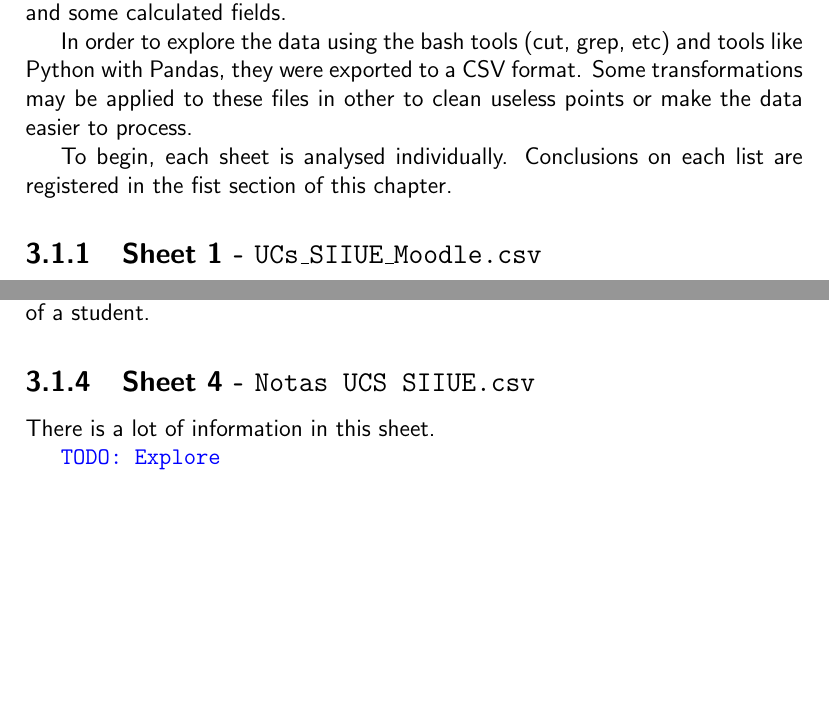
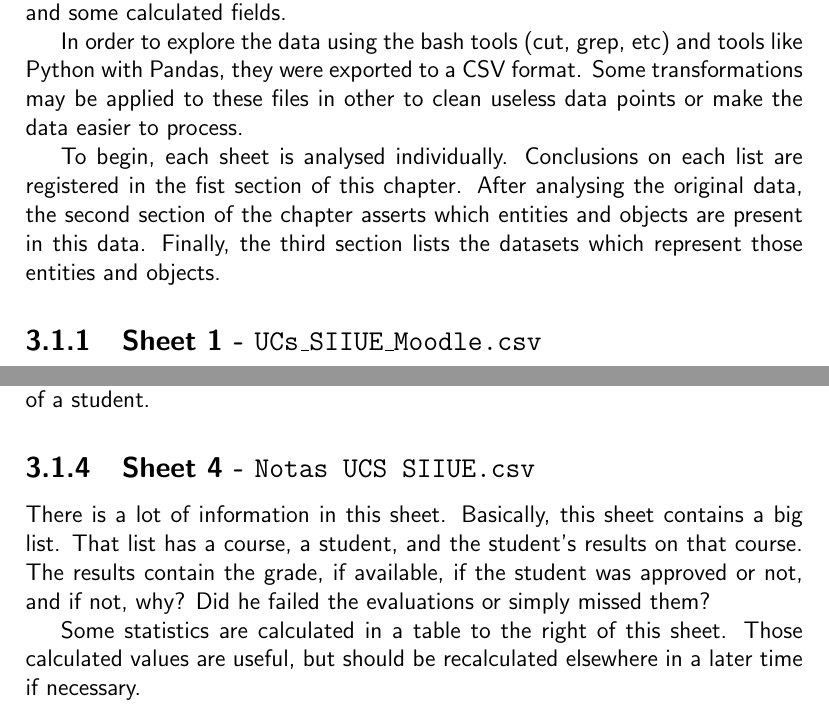
Before and after one commit to petermlm/MDThesis, a LaTeX thesis (research_notes.tex, which reads data.tex): two parts of pages 21 and 22 of 36, joined at a grey line, cut so that both start at the same text, the shorter picture padded with empty space. Compiled offline with pdfLaTeX.

Commit message:
Finished some points in the data section

```diff
--- a/data.tex
+++ b/data.tex
@@ -9,11 +9,14 @@ and some calculated fields.
 
 In order to explore the data using the bash tools (cut, grep, etc) and tools
 like Python with Pandas, they were exported to a CSV format. Some
-transformations may be applied to these files in other to clean useless points
-or make the data easier to process.
+transformations may be applied to these files in other to clean useless data
+points or make the data easier to process.
 
 To begin, each sheet is analysed individually. Conclusions on each list are
-registered in the fist section of this chapter.
+registered in the fist section of this chapter. After analysing the original
+data, the second section of the chapter asserts which entities and objects are
+present in this data. Finally, the third section lists the datasets which
+represent those entities and objects.
 
 \subsection{Sheet 1 - \texttt{UCs\_SIIUE\_Moodle.csv}}
 
@@ -61,8 +64,14 @@ of a student.
 
 \subsection{Sheet 4 - \texttt{Notas UCS SIIUE.csv}}
 
-There is a lot of information in this sheet.
+There is a lot of information in this sheet. Basically, this sheet contains a
+big list. That list has a course, a student, and the student's results on that
+course. The results contain the grade, if available, if the student was
+approved or not, and if not, why? Did he failed the evaluations or simply
+missed them?
 
-\TODO{Explore}
+Some statistics are calculated in a table to the right of this sheet. Those
+calculated values are useful, but should be recalculated elsewhere in a later
+time if necessary.
 
 \subsection{Sheet 5 - \texttt{Profile}}
```
Also changed, not shown: data.tex (7 more changed lines).
